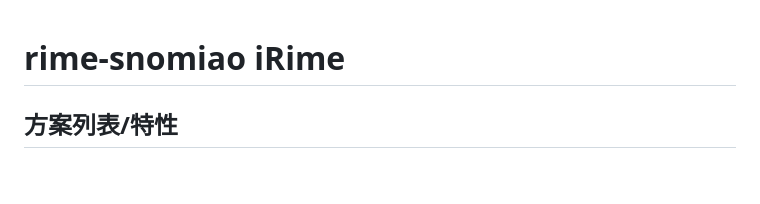
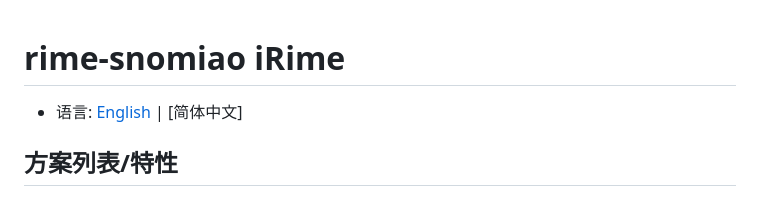
Before and after one commit to snomiao/rime-snomiao, a Markdown page: README.chs.md, the part around the change. Drawn GitHub-style; blank space fills up the shorter version.

Commit message:
fix(rime-snomiao): langs
langs

```diff
--- a/README.chs.md
+++ b/README.chs.md
@@ -1,4 +1,6 @@
 # rime-snomiao iRime
+
+- 语言: [English](./README.md) | [简体中文]
 
 ## 方案列表/特性
 
```
Also changed, not shown: 1 other file.
